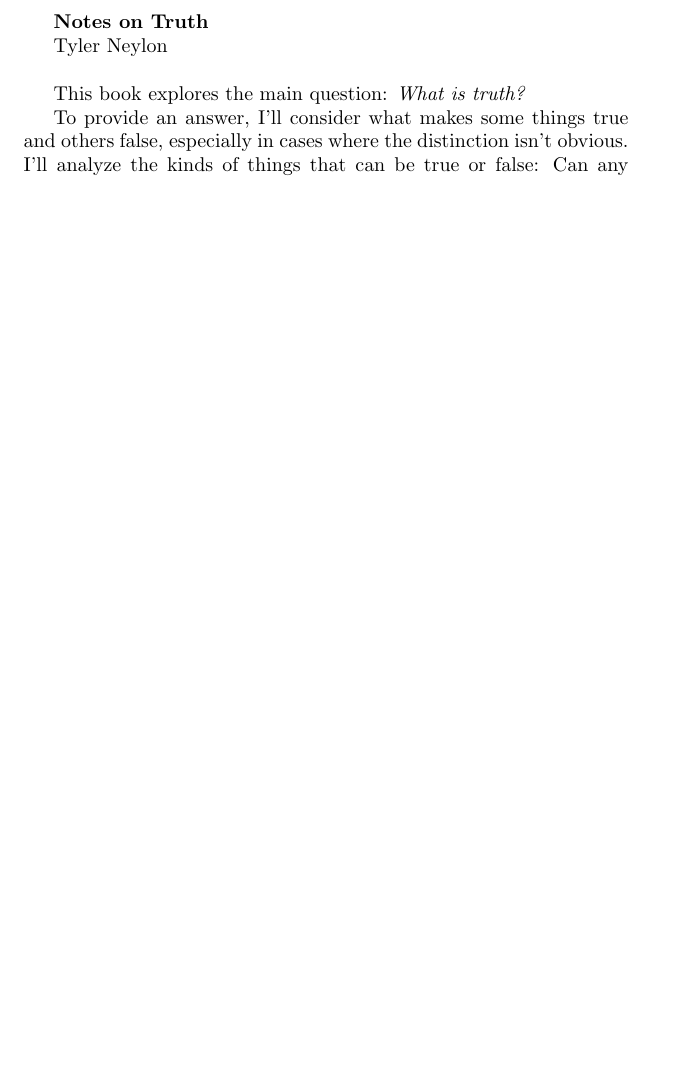
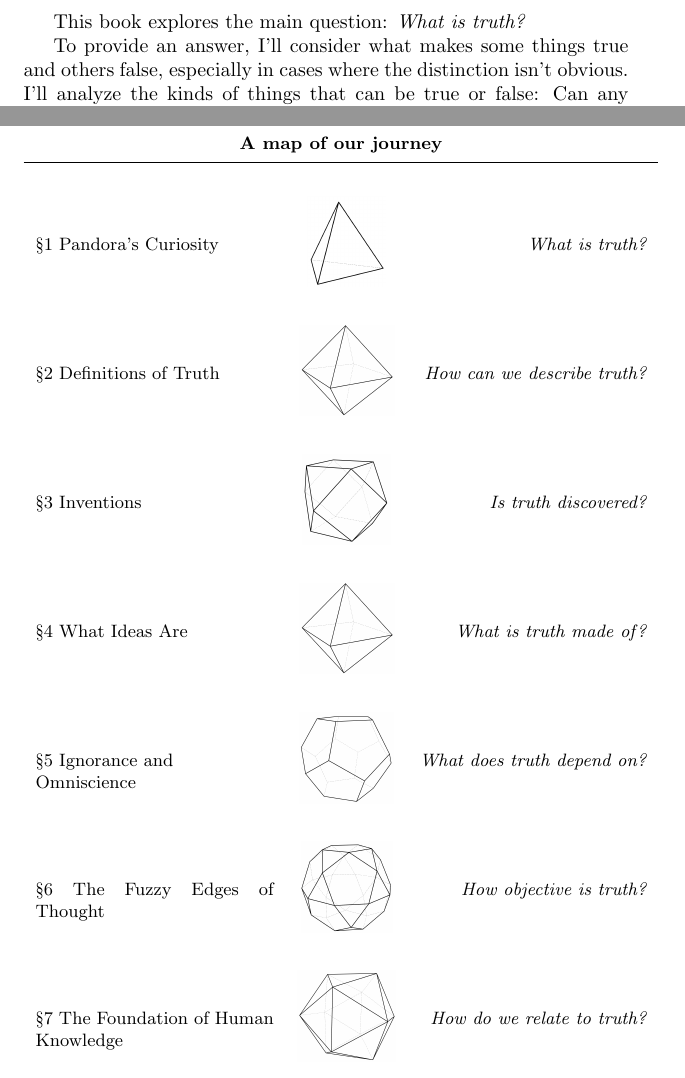
Before and after one commit to tylerneylon/truth, a LaTeX thesis (truth_book.tex): part of page 1 of 74 before the commit and two parts of pages 1 and 3 of 76 after it, the two joined at a grey line, cut at the place of the change, the shorter picture padded with empty space. Compiled offline with pdfLaTeX.

Commit message:
Add a map of our journey.

```diff
--- a/truth_book.tex
+++ b/truth_book.tex
@@ -11,7 +11,14 @@
 \usepackage[paperheight=9in,paperwidth=6in]{geometry}
 
 
+%\usepackage{adjustbox}
+%\usepackage{tabularray}
 \usepackage{graphicx}
+%\usepackage{cellspace}
+%\setlength\cellspacetoplimit{20pt}
+%\setlength\cellspacebottomlimit{20pt}
+
+\newcommand\cincludegraphics[2][]{\raisebox{-0.4\height}{\includegraphics[#1]{#2}}}
 
 \usepackage{amsmath}
 \usepackage{amssymb}
@@ -22,6 +29,7 @@
 \usepackage{refcount}
 \usepackage{gensymb}
 \usepackage{tikz}
+\usepackage{array}
 \usetikzlibrary{positioning}
 
 \hypersetup{
@@ -97,11 +105,7 @@
 
 \begin{document}
 
-{\bf Notes on Truth}
-
-Tyler Neylon
-
-\bigskip
+\vfil
 
 This book explores the main question: {\em What is truth?}
 
@@ -130,3 +134,6 @@ observations that elucidate the nature of truth.
 These observations provide the basis for a
 perspective on what truth is, which I'll summarize
 before we part ways.
+
+\vfil
+\pagebreak
@@ -133,3 +145,31 @@ before we part ways.
+    \small
+    %\begin{tabular}{>{\raggedleft\arraybackslash}p{3.7cm}cl}
+    \begin{tabular}{p{4.2cm}c>{\em}r}
+        \multicolumn{3}{c}{\bf A map of our journey} \\[0.1cm]
+        \hline \\[0.2cm]
+        \S 1 Pandora's Curiosity &
+        \cincludegraphics[height=\imgh]{img/tetrahedron.png} &
+        What is truth? \\[\rowskip]
+        \S 2 Definitions of Truth &
+        \cincludegraphics[height=\imgh]{img/octahedron.png} &
+        How can we describe truth? \\[\rowskip]
+        \S 3 Inventions &
+        \cincludegraphics[height=\imgh]{img/cuboctahedron.png} &
+        Is truth discovered? \\[\rowskip]
+        \S 4 What Ideas Are &
+        \cincludegraphics[height=\imgh]{img/octahedron.png} &
+        What is truth made of? \\[\rowskip]
+        \S 5 Ignorance and\newline Omniscience &
+        \cincludegraphics[height=\imgh]{img/dodecahedron.png} &
+        What does truth depend on? \\[\rowskip]
+        \S 6 The Fuzzy Edges of Thought &
+        \cincludegraphics[height=\imgh]{img/icosidodecahedron.png} &
+        How objective is truth? \\[\rowskip]
+        \S 7 The Foundation of Human Knowledge &
+        \cincludegraphics[height=\imgh]{img/icosahedron.png} &
+        How do we relate to truth? \\[\rowskip]
+    \end{tabular}
+\end{center}
 
 \chapter{Pandora's Curiosity}
 
```
Also changed, not shown: truth_book.tex (5 more changed lines).
